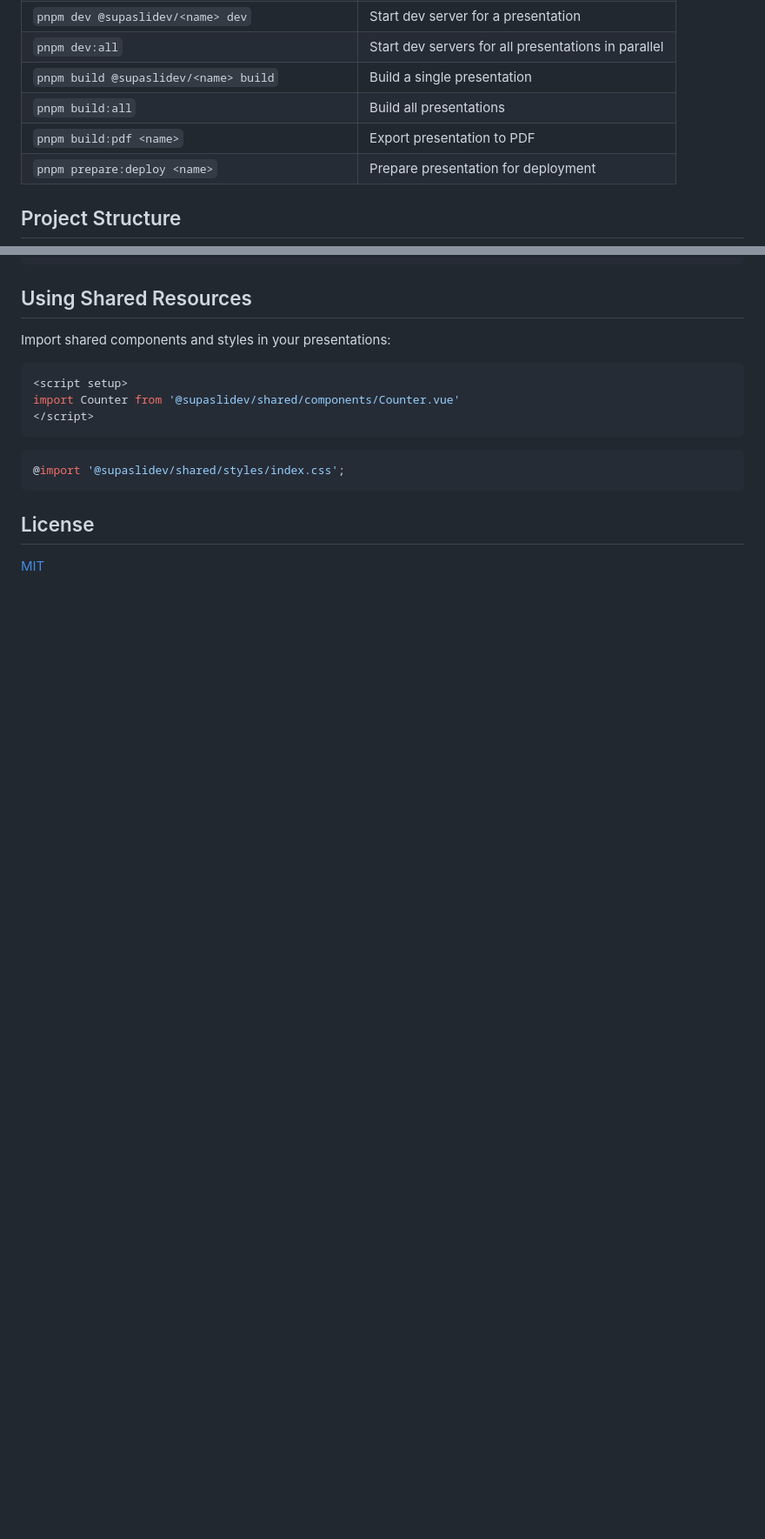
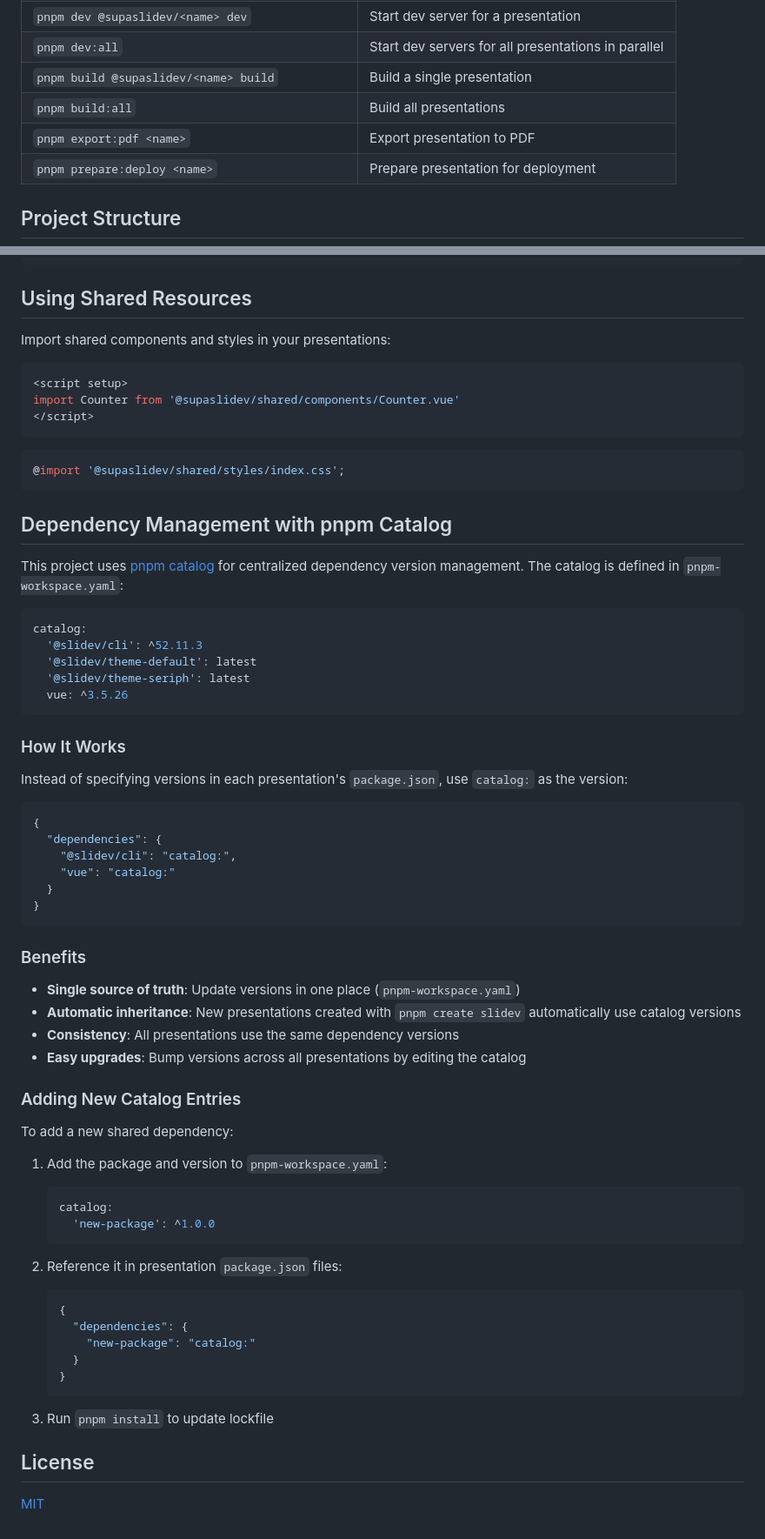
Before and after one commit to timdamen/SupaSliDev, a Markdown page: README.md, 2 parts joined by grey strips. Shown at 87% size. Drawn GitHub-style; blank space fills up the shorter version.

Commit message:
feat: Clean up and document workflow
- Fix incorrect build:pdf command reference to export:pdf
- Add comprehensive pnpm catalog documentation section
- Document how catalog works for dependency version management
- Include benefits and instructions for adding new catalog entries

````diff
--- a/README.md
+++ b/README.md
@@ -90,7 +90,7 @@ See [docs/deployment.md](docs/deployment.md) for detailed deployment instruction
 | `pnpm dev:all` | Start dev servers for all presentations in parallel |
 | `pnpm build @supaslidev/<name> build` | Build a single presentation |
 | `pnpm build:all` | Build all presentations |
-| `pnpm build:pdf <name>` | Export presentation to PDF |
+| `pnpm export:pdf <name>` | Export presentation to PDF |
 | `pnpm prepare:deploy <name>` | Prepare presentation for deployment |
 
 ## Project Structure
@@ -129,6 +129,59 @@ import Counter from '@supaslidev/shared/components/Counter.vue'
 @import '@supaslidev/shared/styles/index.css';
 ```
 
+## Dependency Management with pnpm Catalog
+
+This project uses [pnpm catalog](https://pnpm.io/catalogs) for centralized dependency version management. The catalog is defined in `pnpm-workspace.yaml`:
+
+```yaml
+catalog:
+  '@slidev/cli': ^52.11.3
+  '@slidev/theme-default': latest
+  '@slidev/theme-seriph': latest
+  vue: ^3.5.26
+```
+
+### How It Works
+
+Instead of specifying versions in each presentation's `package.json`, use `catalog:` as the version:
+
+```json
+{
+  "dependencies": {
+    "@slidev/cli": "catalog:",
+    "vue": "catalog:"
+  }
+}
+```
+
+### Benefits
+
+- **Single source of truth**: Update versions in one place (`pnpm-workspace.yaml`)
+- **Automatic inheritance**: New presentations created with `pnpm create slidev` automatically use catalog versions
+- **Consistency**: All presentations use the same dependency versions
+- **Easy upgrades**: Bump versions across all presentations by editing the catalog
+
+### Adding New Catalog Entries
+
+To add a new shared dependency:
+
+1. Add the package and version to `pnpm-workspace.yaml`:
+   ```yaml
+   catalog:
+     'new-package': ^1.0.0
+   ```
+
+2. Reference it in presentation `package.json` files:
+   ```json
+   {
+     "dependencies": {
+       "new-package": "catalog:"
+     }
+   }
+   ```
+
+3. Run `pnpm install` to update lockfile
+
 ## License
 
 [MIT](LICENSE)
````
